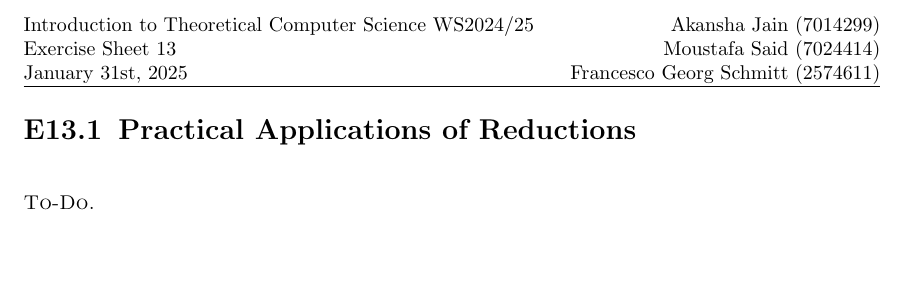
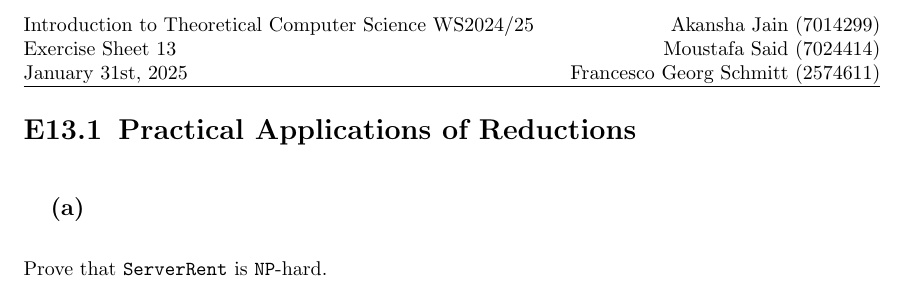
Before and after one commit to s8foschm/tcs_2024, a LaTeX document (sheet13/ex13-1.tex): part of the page, cut so that both start at the same text, the shorter picture padded with empty space. Compiled offline with pdfLaTeX.

Commit message:
nothing interesting, just updating the repo to the final version

```diff
--- a/sheet13/ex13-1.tex
+++ b/sheet13/ex13-1.tex
@@ -5,6 +5,8 @@
 
 \section{Practical Applications of Reductions}
 
-\textsc{To-Do.}
+\subsection{(a)}
+
+Prove that \texttt{ServerRent} is \texttt{NP}-hard.
 
 \end{document}
```
Also changed, not shown: sheet13/ex13-2.tex (+1 -1 lines).
